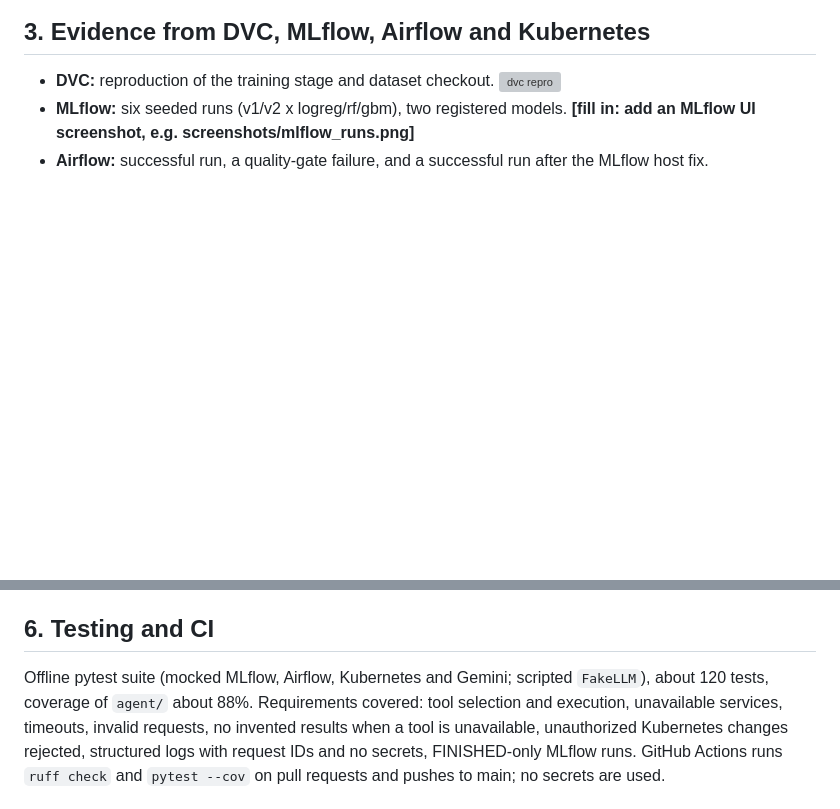
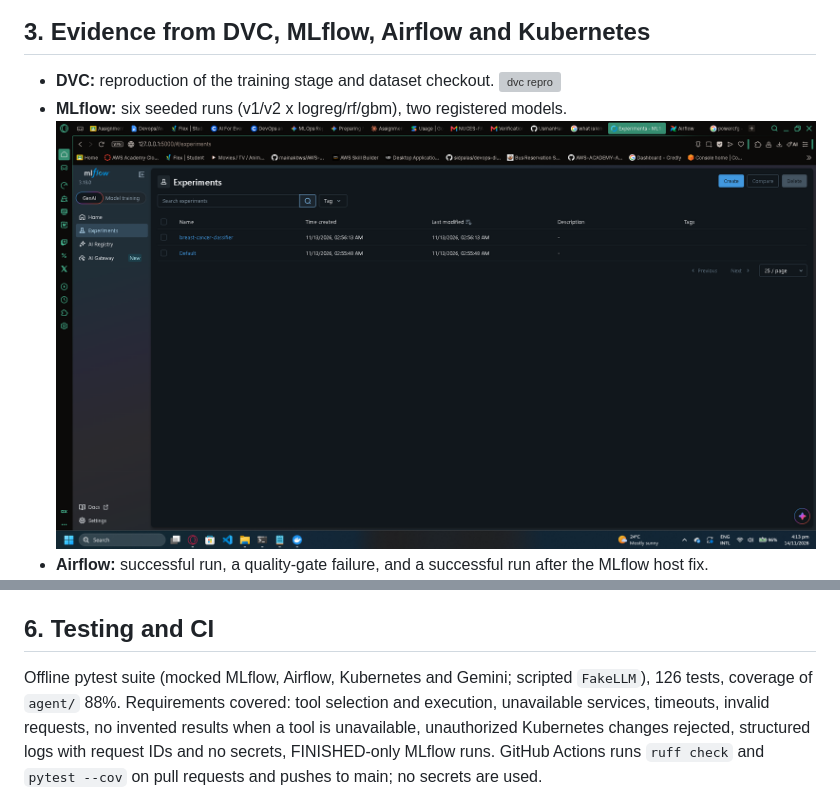
Before and after one commit to UsmanHaroon1177/assignment-03-mlops-agent, a Markdown page: REPORT.md, 2 parts joined by grey strips. GitHub-like rendering; pictures changed too: screenshots/mlflow_runs.png (added); blank space fills up the shorter version; grey boxes are pictures that could not be loaded.

Commit message:
docs: finalize report with measured test count and MLflow evidence

```diff
--- a/REPORT.md
+++ b/REPORT.md
@@ -42,7 +42,8 @@ Safety controls enforced in code:
 
 - **DVC:** reproduction of the training stage and dataset checkout.
   ![dvc repro](screenshots/dvc_reproduce.png)
-- **MLflow:** six seeded runs (v1/v2 x logreg/rf/gbm), two registered models. **[fill in: add an MLflow UI screenshot, e.g. screenshots/mlflow_runs.png]**
+- **MLflow:** six seeded runs (v1/v2 x logreg/rf/gbm), two registered models.
+  ![MLflow runs](screenshots/mlflow_runs.png)
 - **Airflow:** successful run, a quality-gate failure, and a successful run after the MLflow host fix.
   ![Airflow success](screenshots/airflow_dag_success.png)
   ![Quality gate failed](screenshots/airflow_gate_failed.png)
@@ -105,7 +106,7 @@ pipeline and withheld its own retraining suggestion. This demonstrates the "no i
 
 ## 6. Testing and CI
 
-Offline pytest suite (mocked MLflow, Airflow, Kubernetes and Gemini; scripted `FakeLLM`), about 120 tests, coverage of `agent/` about 88%.
+Offline pytest suite (mocked MLflow, Airflow, Kubernetes and Gemini; scripted `FakeLLM`), 126 tests, coverage of `agent/` 88%.
 Requirements covered: tool selection and execution, unavailable services, timeouts, invalid requests, no invented results when a tool is unavailable, unauthorized Kubernetes changes rejected, structured logs with request IDs and no secrets, FINISHED-only MLflow runs.
 GitHub Actions runs `ruff check` and `pytest --cov` on pull requests and pushes to main; no secrets are used.
 
```
